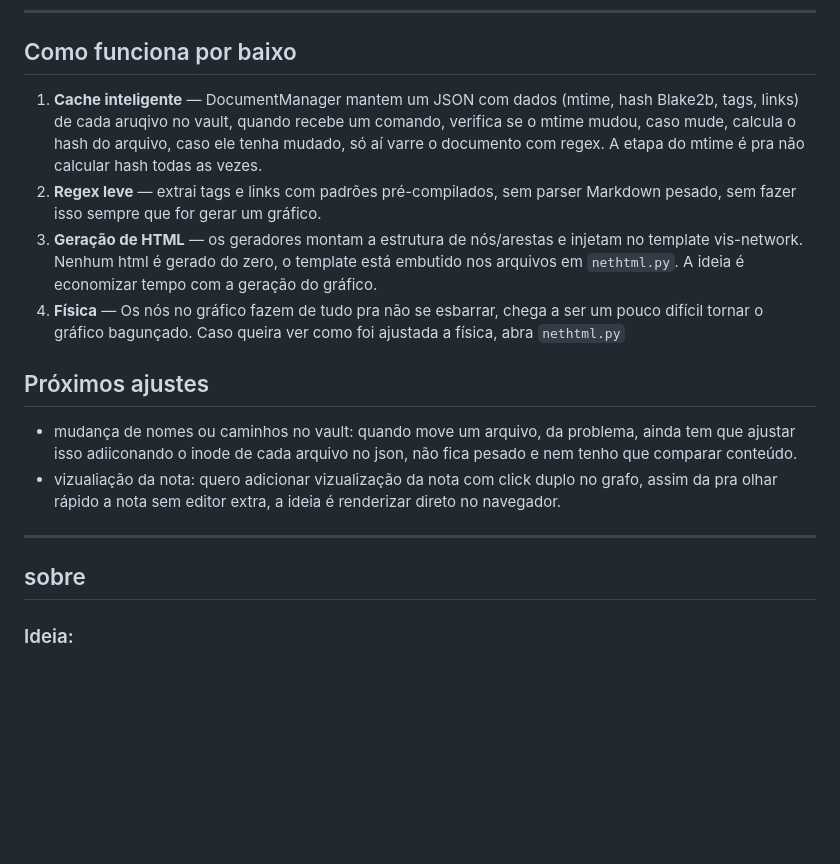
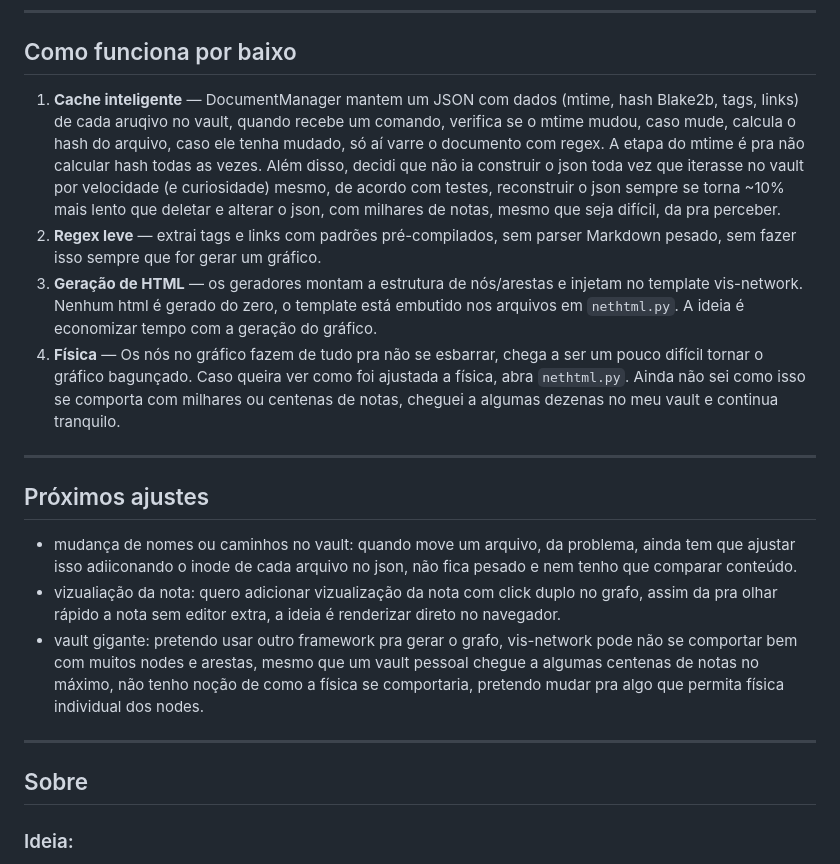
Before and after one commit to rry-monteiro/tot, a Markdown page: README.md, the part around the change. Rendered like a GitHub page; blank space fills up the shorter version.

Commit message:
doc: explicações extras no readme

```diff
--- a/README.md
+++ b/README.md
@@ -77,17 +77,19 @@ Seu aruivo html será criado em `~/Documentos/nome_do_seu_vault.tot.<modo>.html`
 ---
 ## Como funciona por baixo
 
-1. **Cache inteligente** — DocumentManager mantem um JSON com dados (mtime, hash Blake2b, tags, links) de cada aruqivo no vault, quando recebe um comando, verifica se o mtime mudou, caso mude, calcula o hash do arquivo, caso ele tenha mudado, só aí varre o documento com regex. A etapa do mtime é pra não calcular hash todas as vezes.
+1. **Cache inteligente** — DocumentManager mantem um JSON com dados (mtime, hash Blake2b, tags, links) de cada aruqivo no vault, quando recebe um comando, verifica se o mtime mudou, caso mude, calcula o hash do arquivo, caso ele tenha mudado, só aí varre o documento com regex. A etapa do mtime é pra não calcular hash todas as vezes. Além disso, decidi que não ia construir o json toda vez que iterasse no vault por velocidade (e curiosidade) mesmo, de acordo com testes, reconstruir o json sempre se torna ~10% mais lento que deletar e alterar o json, com milhares de notas, mesmo que seja difícil, da pra perceber.
 2. **Regex leve** — extrai tags e links com padrões pré-compilados, sem parser Markdown pesado, sem fazer isso sempre que for gerar um gráfico.
 3. **Geração de HTML** — os geradores montam a estrutura de nós/arestas e injetam no template vis-network. Nenhum html é gerado do zero, o template está embutido nos arquivos em `nethtml.py`. A ideia é economizar tempo com a geração do gráfico.
-4. **Física** — Os nós no gráfico fazem de tudo pra não se esbarrar, chega a ser um pouco difícil tornar o gráfico bagunçado. Caso queira ver como foi ajustada a física, abra `nethtml.py`
+4. **Física** — Os nós no gráfico fazem de tudo pra não se esbarrar, chega a ser um pouco difícil tornar o gráfico bagunçado. Caso queira ver como foi ajustada a física, abra `nethtml.py`. Ainda não sei como isso se comporta com milhares ou centenas de notas, cheguei a algumas dezenas no meu vault e continua tranquilo.
 
+---
 ## Próximos ajustes
 - mudança de nomes ou caminhos no vault: quando move um arquivo, da problema, ainda tem que ajustar isso adiiconando o inode de cada arquivo no json, não fica pesado e nem tenho que comparar conteúdo.
 - vizualiação da nota: quero adicionar vizualização da nota com click duplo no grafo, assim da pra olhar rápido a nota sem editor extra, a ideia é renderizar direto no navegador.
+- vault gigante: pretendo usar outro framework pra gerar o grafo, vis-network pode não se comportar bem com muitos nodes e arestas, mesmo que um vault pessoal chegue a algumas centenas de notas no máximo, não tenho noção de como a física se comportaria, pretendo mudar pra algo que permita física individual dos nodes.
 
 ---
-## sobre
+## Sobre
 ### Ideia:
 A ideia de criar o tot surgiu do [Obsidian](https://obsidian.md/), a ideia inicial era fazer um gráfico apenas de frases que se conectam por chaves (usando a sintaxe do obsidan `[[arquivo]]`) para estudo, acabei percebendo que papel e caneta me ajudaria mais nisso e resolvi esquecer (depois de pronto). Depois de um tempo comecei a me interssar mais pelo pyvis e percebi que podia sair algo muito bom de lá, então comecei outra vez.
 ### Thoth:
```
